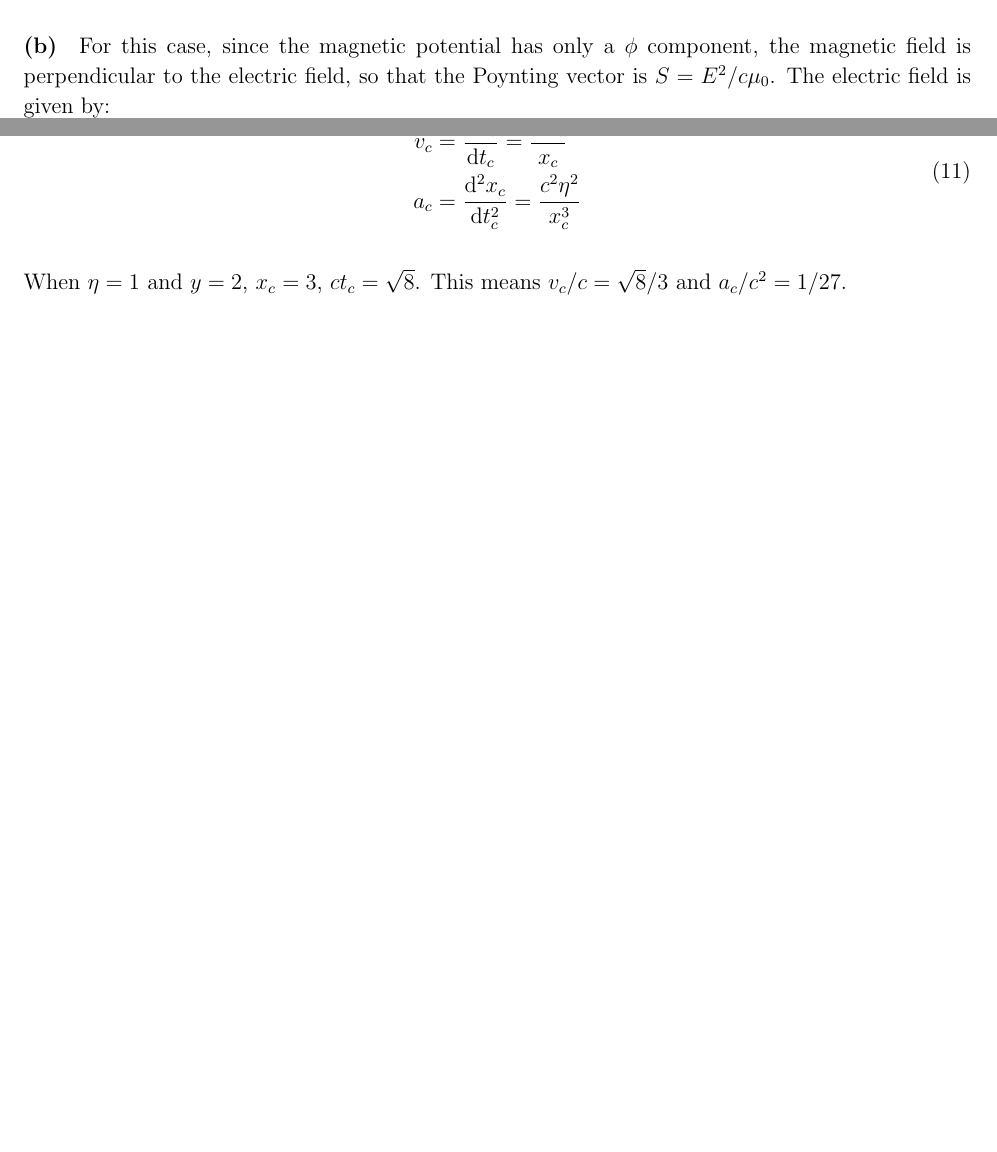
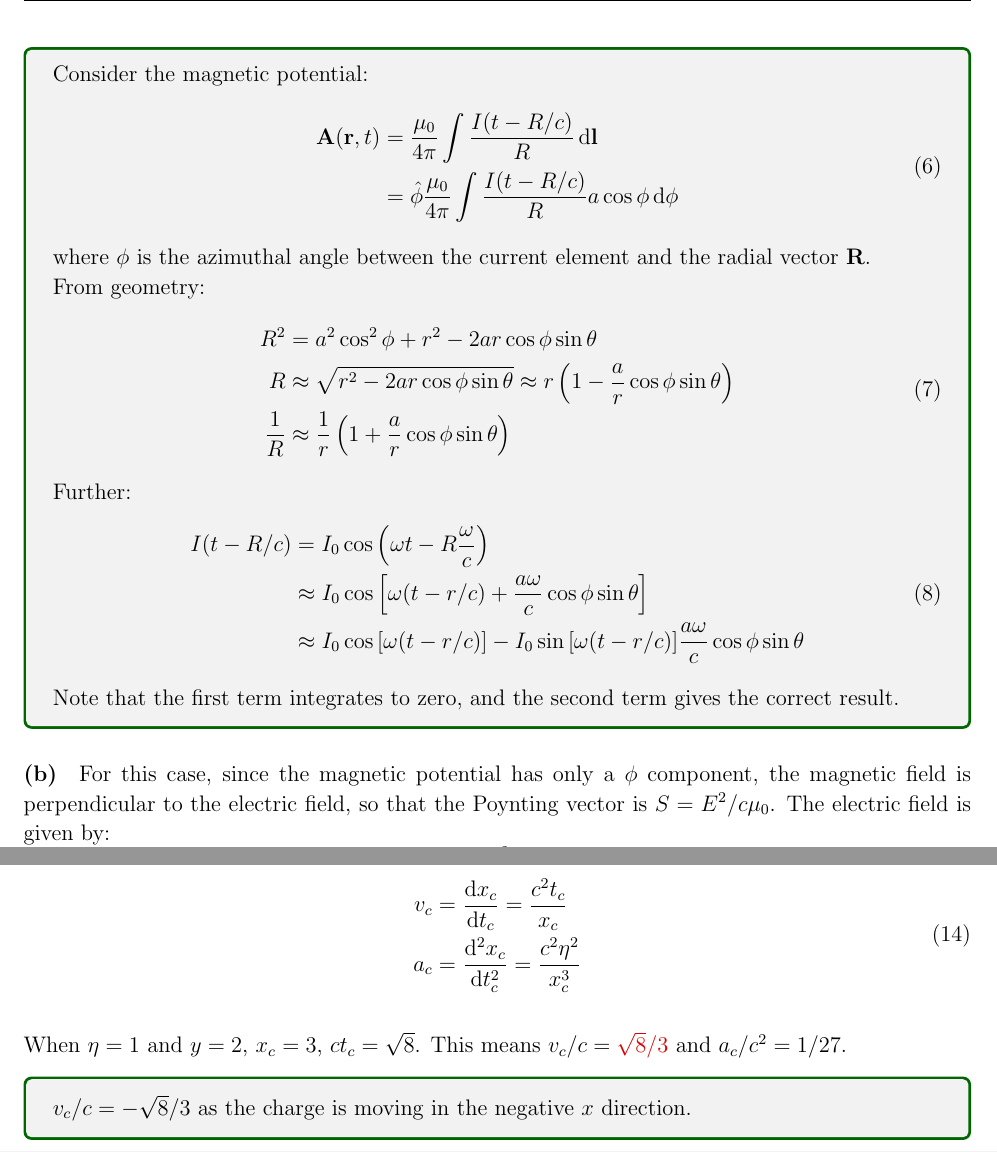
Before and after one commit to Walker-Xin/tutorial, a LaTeX document (third_year/sr/symmetry_5.tex): two parts of pages 2 and 3 of 6 before the commit and two parts of pages 3 and 4 of 7 after it, joined at a grey line, cut at the place of the change, the shorter picture padded with empty space. Compiled offline with pdfLaTeX.

Commit message:
correction update

```diff
--- a/third_year/sr/symmetry_5.tex
+++ b/third_year/sr/symmetry_5.tex
@@ -63,6 +63,37 @@ Given that $I_{0} = M_{0}/(\pi a^{2})$, we have:
     \mathbf{A}(\mathbf{r}, t) \approx -\hat{\phi} \frac{\mu_{0} M_{0} \omega}{2\pi c} \frac{\sin{\theta}}{r} \sin{\left[ \omega (t - r/c) \right]}
 \end{equation}
 
+\begin{correction}
+    Consider the magnetic potential:
+    \begin{equation}
+        \begin{split}
+            \mathbf{A}(\mathbf{r}, t) &= \frac{\mu_{0}}{4\pi} \int \frac{I(t - R/c)}{R} \, \mathrm{d}\mathbf{l} \\
+            &= \hat{\phi} \frac{\mu_{0}}{4\pi} \int \frac{I(t - R/c)}{R} a \cos{\phi} \, \mathrm{d}\phi
+        \end{split}
+    \end{equation}
+    where $\phi$ is the azimuthal angle between the current element and the radial vector $\mathbf{R}$.
+
+    From geometry:
+    \begin{equation}
+        \begin{split}
+            R^{2} &= a^{2} \cos^{2}{\phi} + r^{2} - 2ar \cos{\phi} \sin{\theta} \\
+            R &\approx \sqrt{r^{2} - 2ar \cos{\phi} \sin{\theta}} \approx r \left( 1 - \frac{a}{r} \cos{\phi} \sin{\theta} \right) \\
+            \frac{1}{R} &\approx \frac{1}{r} \left( 1 + \frac{a}{r} \cos{\phi} \sin{\theta} \right)
+        \end{split}
+    \end{equation}
+
+    Further:
+    \begin{equation}
+        \begin{split}
+            I(t - R/c) &= I_{0} \cos{\left( \omega t - R \frac{\omega}{c} \right)} \\
+            &\approx I_{0} \cos{\left[ \omega (t - r/c) + \frac{a\omega}{c} \cos{\phi} \sin{\theta} \right]} \\
+            &\approx I_{0} \cos{\left[ \omega (t - r/c) \right]} - I_{0} \sin{\left[ \omega (t - r/c) \right]} \frac{a \omega}{c} \cos{\phi} \sin{\theta}
+        \end{split}
+    \end{equation}
+
+    Note that the first term integrates to zero, and the second term gives the correct result.
+\end{correction}
+
 \subproblem{b}
 For this case, since the magnetic potential has only a $\phi$ component, the magnetic field is perpendicular to the electric field, so that the Poynting vector is $S = E^{2}/c\mu_{0}$. The electric field is given by:
 \begin{equation}
@@ -108,7 +139,11 @@ Then:
     \end{split}
 \end{equation}
 
-When $\eta = 1$ and $y = 2$, $x_{c} = 3$, $c t_{c} = \sqrt{8}$. This means $v_{c}/c = \sqrt{8}/3$ and $a_{c}/c^{2} = 1/27$.
+When $\eta = 1$ and $y = 2$, $x_{c} = 3$, $c t_{c} = \sqrt{8}$. This means $v_{c}/c = \mistake{\sqrt{8}/3}$ and $a_{c}/c^{2} = 1/27$.
+
+\begin{correction}
+    $v_{c}/c = -\sqrt{8}/3$ as the charge is moving in the negative $x$ direction.
+\end{correction}
 
 We have $\mathbf{R} = (-2, 2, 0)$ so $\hat{R} = (-1, 1, 0)/\sqrt{2}$. This means:
 \begin{equation}
```
Also changed, not shown: third_year/sr/symmetry_4.tex (+38 -6 lines), third_year/sr/symmetry_4.pdf, third_year/sr/symmetry_5.pdf, third_year/sr/symmetry_5.tex (14 more changed lines).
